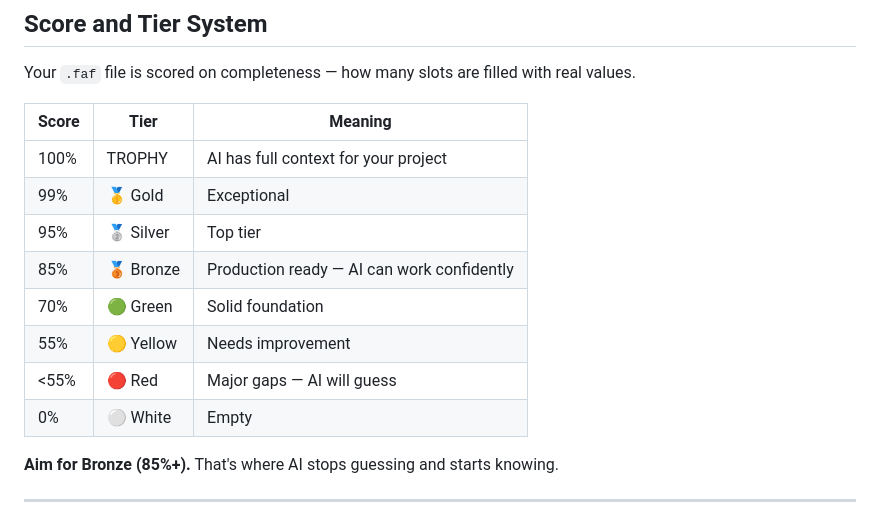
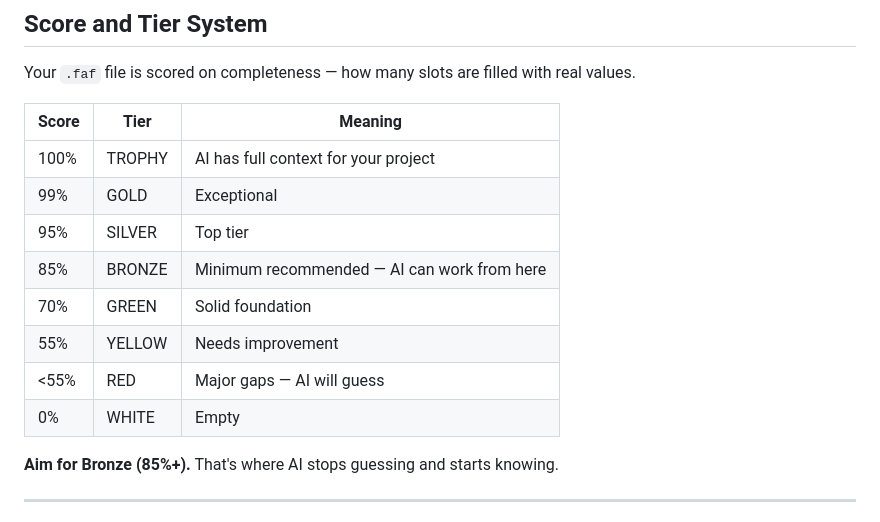
Before and after one commit to Wolfe-Jam/gemini-faf-mcp, a Markdown page: README.md, the part around the change. Rendered like a GitHub page.

Commit message:
docs: align full tier table to V6 strings
Co-Authored-By: Claude Opus 4.6 (1M context) <noreply@anthropic.com>

```diff
--- a/README.md
+++ b/README.md
@@ -168,13 +168,13 @@ Your `.faf` file is scored on completeness — how many slots are filled with re
 | Score | Tier | Meaning |
 |-------|------|---------|
 | 100% | TROPHY | AI has full context for your project |
-| 99% | 🥇 Gold | Exceptional |
-| 95% | 🥈 Silver | Top tier |
-| 85% | 🥉 Bronze | Production ready — AI can work confidently |
-| 70% | 🟢 Green | Solid foundation |
-| 55% | 🟡 Yellow | Needs improvement |
-| <55% | 🔴 Red | Major gaps — AI will guess |
-| 0% | ⚪ White | Empty |
+| 99% | GOLD | Exceptional |
+| 95% | SILVER | Top tier |
+| 85% | BRONZE | Minimum recommended — AI can work from here |
+| 70% | GREEN | Solid foundation |
+| 55% | YELLOW | Needs improvement |
+| <55% | RED | Major gaps — AI will guess |
+| 0% | WHITE | Empty |
 
 **Aim for Bronze (85%+).** That's where AI stops guessing and starts knowing.
 
```
